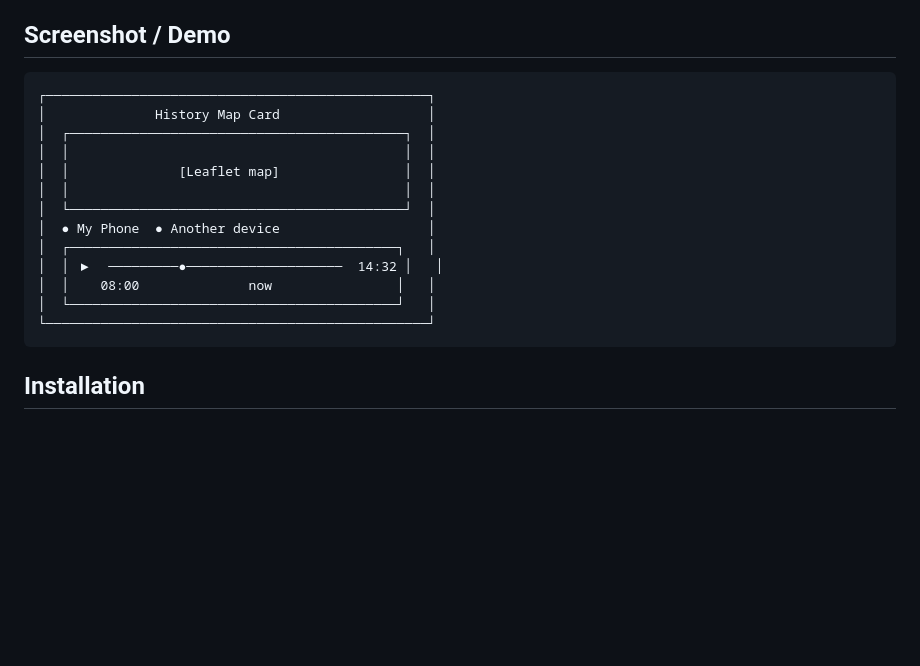
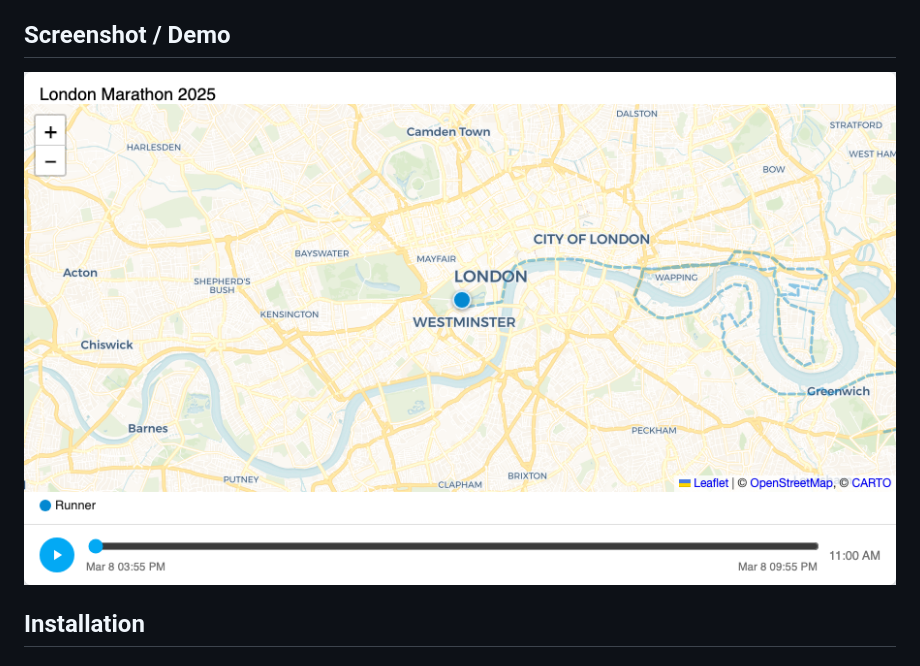
Before and after one commit to piotrmilcarz/historymapcard, a Markdown page: README.md, the part around the change. Rendered like a GitHub page; pictures changed too: docs/screenshot.png (added); blank space fills up the shorter version.

````diff
--- a/README.md
+++ b/README.md
@@ -13,21 +13,7 @@ A **Home Assistant custom Lovelace card** that extends the built-in _Map card_ w
 
 ## Screenshot / Demo
 
-```
-┌─────────────────────────────────────────────────┐
-│              History Map Card                   │
-│  ┌───────────────────────────────────────────┐  │
-│  │                                           │  │
-│  │              [Leaflet map]                │  │
-│  │                                           │  │
-│  └───────────────────────────────────────────┘  │
-│  ● My Phone  ● Another device                   │
-│  ┌──────────────────────────────────────────┐   │
-│  │ ▶  ─────────●────────────────────  14:32 │   │
-│  │    08:00              now                │   │
-│  └──────────────────────────────────────────┘   │
-└─────────────────────────────────────────────────┘
-```
+![History Map Card – London Marathon 2025 route](docs/screenshot.png)
 
 ## Installation
 
````
Also changed, not shown: 12 other files.
